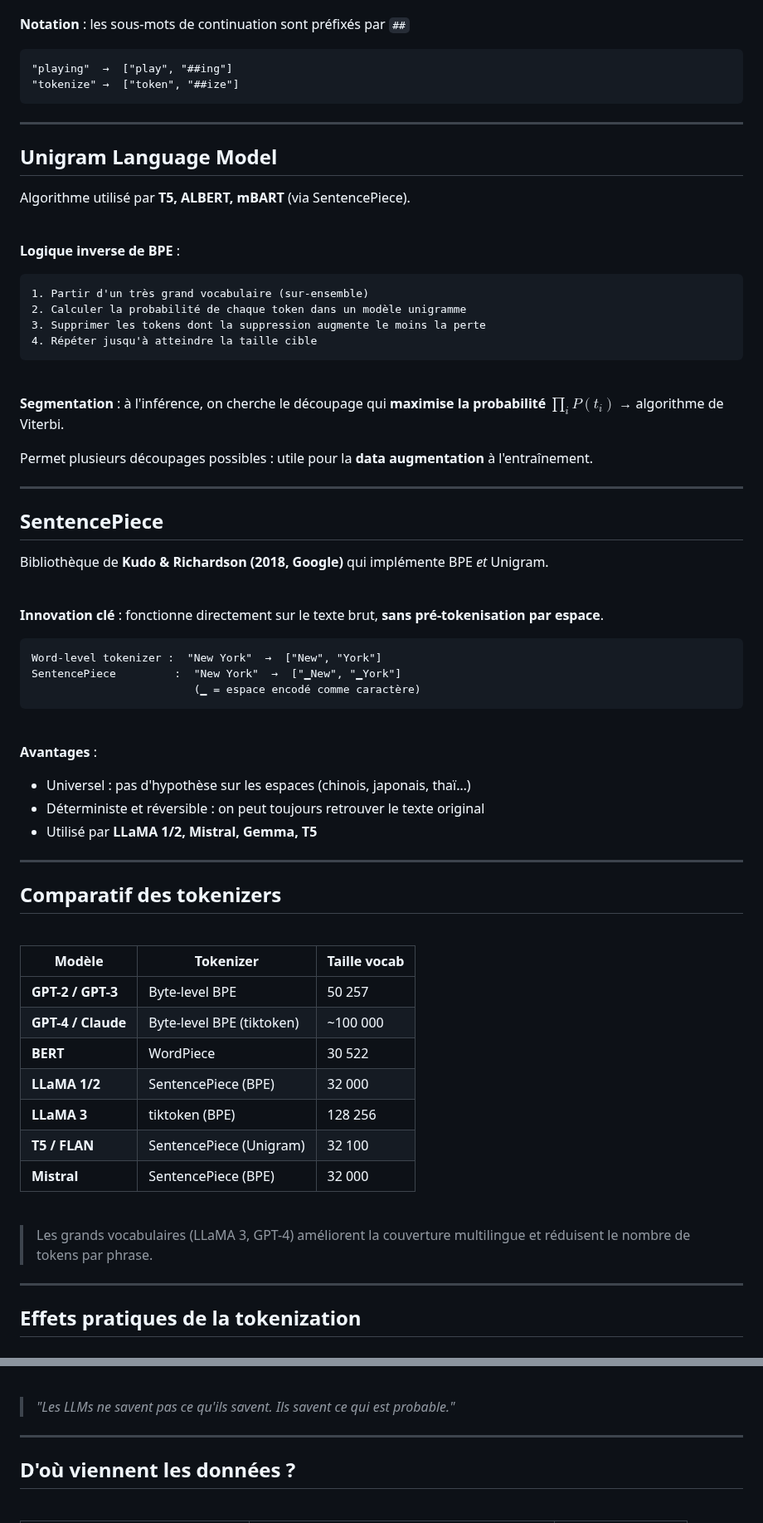
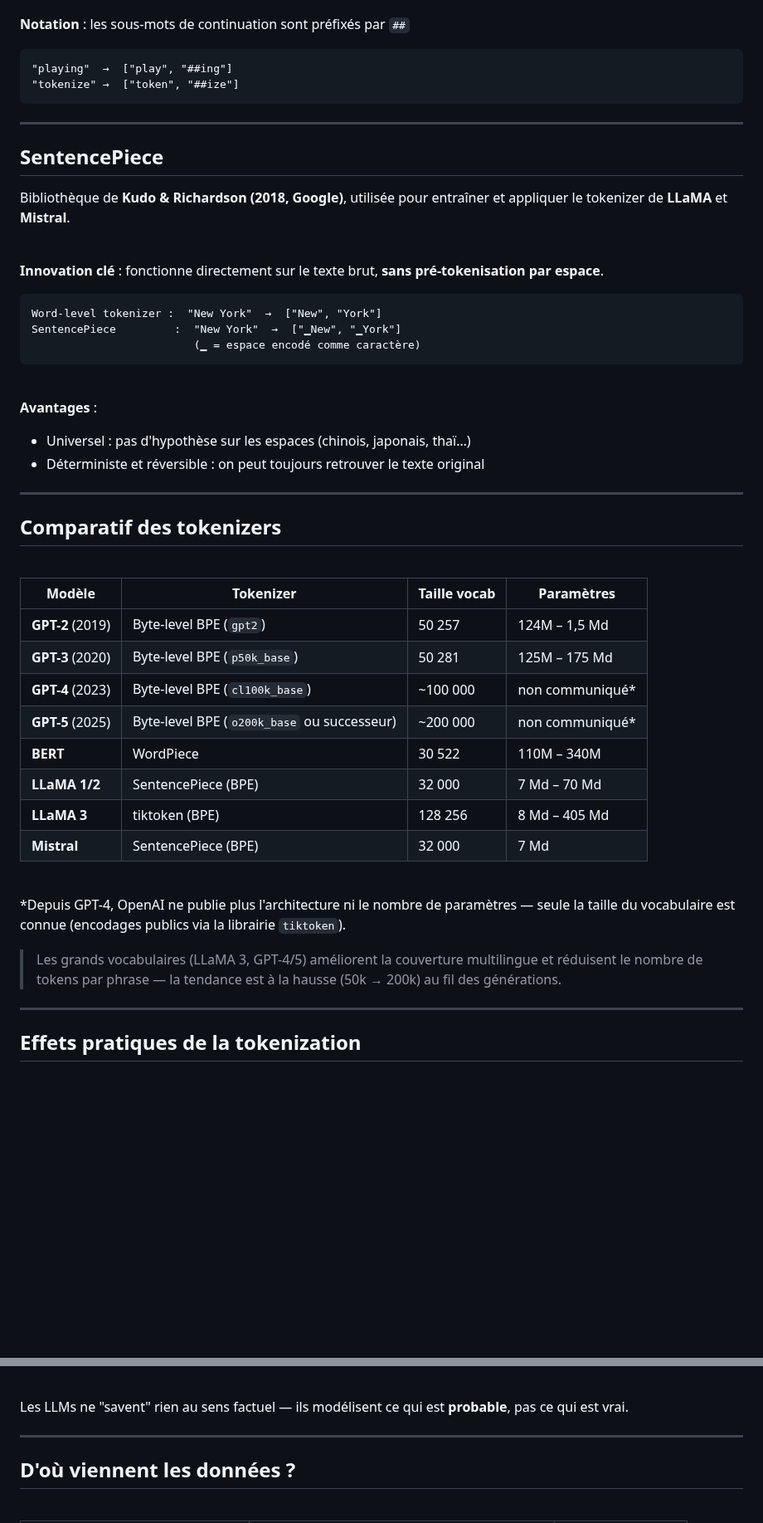
Before and after one commit to celia-nouri/IntroToLLMs, a Markdown page: markdown/seance3_slides.md, 2 parts joined by grey strips. Shown at 83% size. Rendered like a GitHub page; blank space fills up the shorter version.

````diff
--- a/markdown/seance3_slides.md
+++ b/markdown/seance3_slides.md
@@ -166,32 +247,9 @@ On fusionne $A$ et $B$ si les voir ensemble est plus probable que les voir sépa
 
 ---
 
-## Unigram Language Model
-
-Algorithme utilisé par **T5, ALBERT, mBART** (via SentencePiece).
-
-<br>
-
-**Logique inverse de BPE** :
-
-```
-1. Partir d'un très grand vocabulaire (sur-ensemble)
-2. Calculer la probabilité de chaque token dans un modèle unigramme
-3. Supprimer les tokens dont la suppression augmente le moins la perte
-4. Répéter jusqu'à atteindre la taille cible
-```
-
-<br>
-
-**Segmentation** : à l'inférence, on cherche le découpage qui **maximise la probabilité** $\prod_i P(t_i)$ → algorithme de Viterbi.
-
-Permet plusieurs découpages possibles : utile pour la **data augmentation** à l'entraînement.
-
----
-
 ## SentencePiece
 
-Bibliothèque de **Kudo & Richardson (2018, Google)** qui implémente BPE *et* Unigram.
+Bibliothèque de **Kudo & Richardson (2018, Google)**, utilisée pour entraîner et appliquer le tokenizer de **LLaMA** et **Mistral**.
 
 <br>
 
@@ -208,7 +266,6 @@ SentencePiece         :  "New York"  →  ["▁New", "▁York"]
 **Avantages** :
 - Universel : pas d'hypothèse sur les espaces (chinois, japonais, thaï…)
 - Déterministe et réversible : on peut toujours retrouver le texte original
-- Utilisé par **LLaMA 1/2, Mistral, Gemma, T5**
 
 ---
 
@@ -216,19 +273,22 @@ SentencePiece         :  "New York"  →  ["▁New", "▁York"]
 
 <br>
 
-| Modèle | Tokenizer | Taille vocab |
-|---|---|---|
-| **GPT-2 / GPT-3** | Byte-level BPE | 50 257 |
-| **GPT-4 / Claude** | Byte-level BPE (tiktoken) | ~100 000 |
-| **BERT** | WordPiece | 30 522 |
-| **LLaMA 1/2** | SentencePiece (BPE) | 32 000 |
-| **LLaMA 3** | tiktoken (BPE) | 128 256 |
-| **T5 / FLAN** | SentencePiece (Unigram) | 32 100 |
-| **Mistral** | SentencePiece (BPE) | 32 000 |
+| Modèle | Tokenizer | Taille vocab | Paramètres |
+|---|---|---|---|
+| **GPT-2** (2019) | Byte-level BPE (`gpt2`) | 50 257 | 124M – 1,5 Md |
+| **GPT-3** (2020) | Byte-level BPE (`p50k_base`) | 50 281 | 125M – 175 Md |
+| **GPT-4** (2023) | Byte-level BPE (`cl100k_base`) | ~100 000 | non communiqué* |
+| **GPT-5** (2025) | Byte-level BPE (`o200k_base` ou successeur) | ~200 000 | non communiqué* |
+| **BERT** | WordPiece | 30 522 | 110M – 340M |
+| **LLaMA 1/2** | SentencePiece (BPE) | 32 000 | 7 Md – 70 Md |
+| **LLaMA 3** | tiktoken (BPE) | 128 256 | 8 Md – 405 Md |
+| **Mistral** | SentencePiece (BPE) | 32 000 | 7 Md |
 
 <br>
 
-> Les grands vocabulaires (LLaMA 3, GPT-4) améliorent la couverture multilingue et réduisent le nombre de tokens par phrase.
+*Depuis GPT-4, OpenAI ne publie plus l'architecture ni le nombre de paramètres — seule la taille du vocabulaire est connue (encodages publics via la librairie `tiktoken`).
+
+> Les grands vocabulaires (LLaMA 3, GPT-4/5) améliorent la couverture multilingue et réduisent le nombre de tokens par phrase — la tendance est à la hausse (50k → 200k) au fil des générations.
 
 ---
 
@@ -347,7 +405,7 @@ En apprenant à prédire la suite, le modèle doit **modéliser** :
 
 <br>
 
-> *"Les LLMs ne savent pas ce qu'ils savent. Ils savent ce qui est probable."*
+Les LLMs ne "savent" rien au sens factuel — ils modélisent ce qui est **probable**, pas ce qui est vrai.
 
 ---
 
````
Also changed, not shown: other parts of markdown/seance3_slides.md (+142 -67 lines), imgs/course3/Rlhf-DPO.jpg (added), imgs/course3/rlhf-ppo1.jpg (added), imgs/course3/rlhf-ppo2.jpg (added), imgs/course3/rlhf-ppo3.jpg (added), imgs/course3/token_graph.png (added).
